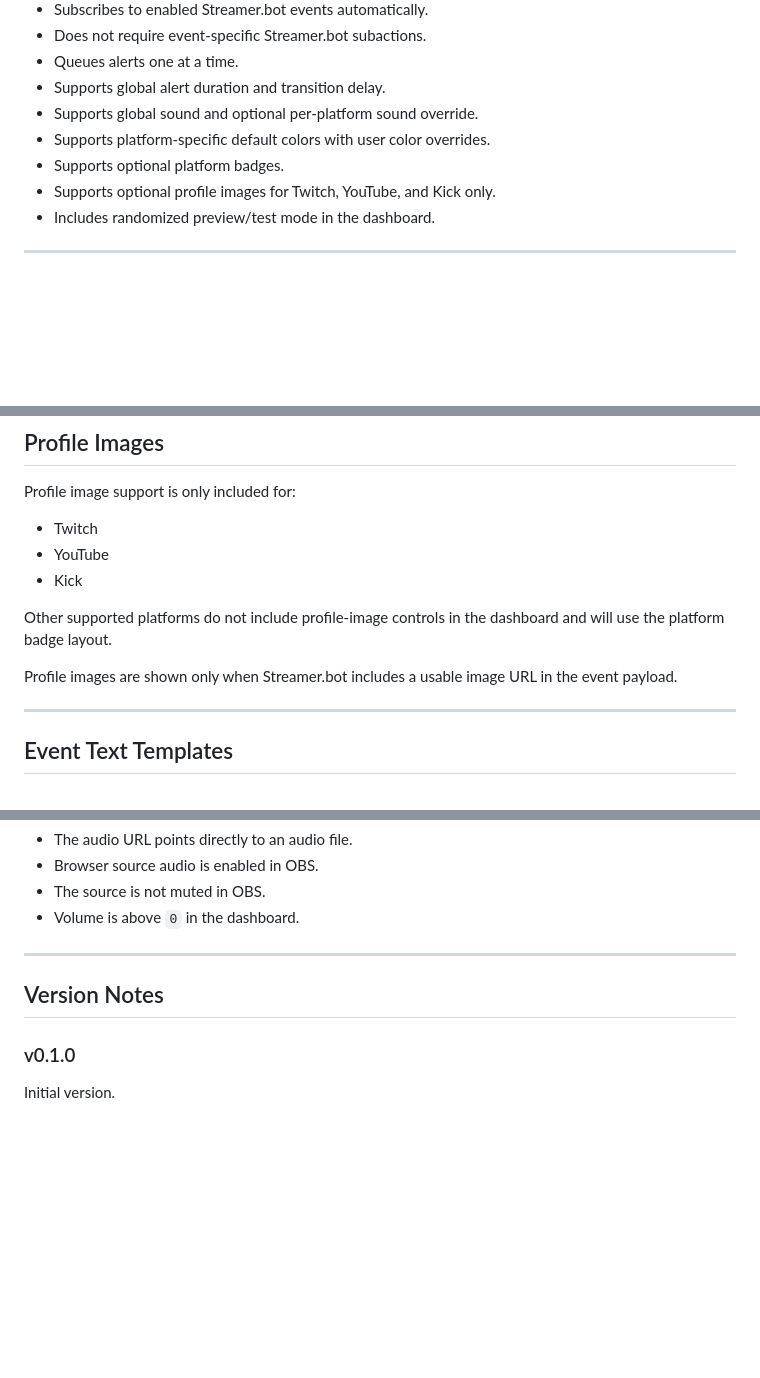
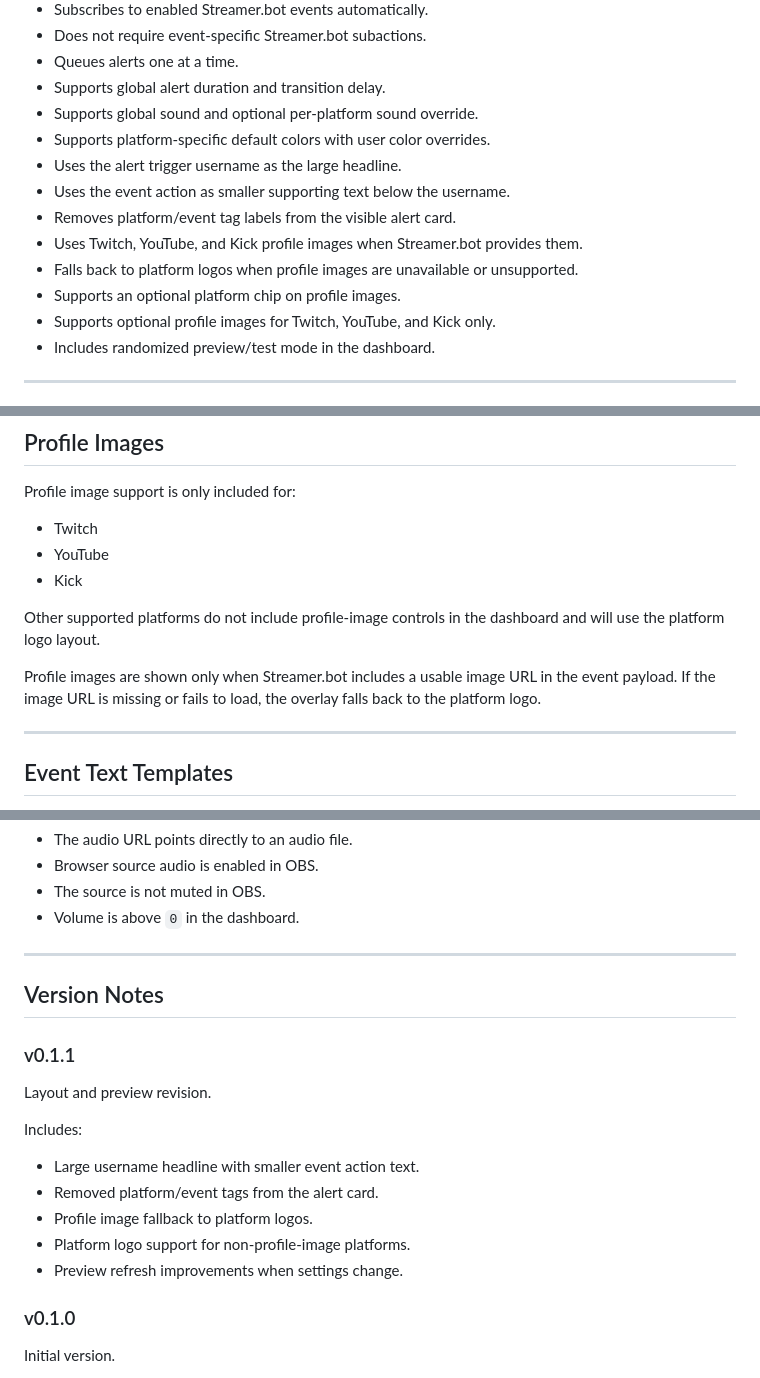
Before and after one commit to SlickPickleNick/multi-platform-alerts, a Markdown page: README.md, 3 parts joined by grey strips. Rendered like a GitHub page; blank space fills up the shorter version.

Commit message:
Bump version to v0.1.1 and update README
Updated version to v0.1.1 and revised layout details.

```diff
--- a/README.md
+++ b/README.md
@@ -30,7 +30,12 @@ multiplatform-alerts/
 - Supports global alert duration and transition delay.
 - Supports global sound and optional per-platform sound override.
 - Supports platform-specific default colors with user color overrides.
-- Supports optional platform badges.
+- Uses the alert trigger username as the large headline.
+- Uses the event action as smaller supporting text below the username.
+- Removes platform/event tag labels from the visible alert card.
+- Uses Twitch, YouTube, and Kick profile images when Streamer.bot provides them.
+- Falls back to platform logos when profile images are unavailable or unsupported.
+- Supports an optional platform chip on profile images.
 - Supports optional profile images for Twitch, YouTube, and Kick only.
 - Includes randomized preview/test mode in the dashboard.
 
@@ -232,9 +237,9 @@ Profile image support is only included for:
 - YouTube
 - Kick
 
-Other supported platforms do not include profile-image controls in the dashboard and will use the platform badge layout.
+Other supported platforms do not include profile-image controls in the dashboard and will use the platform logo layout.
 
-Profile images are shown only when Streamer.bot includes a usable image URL in the event payload.
+Profile images are shown only when Streamer.bot includes a usable image URL in the event payload. If the image URL is missing or fails to load, the overlay falls back to the platform logo.
 
 ---
 
@@ -319,6 +326,18 @@ Check:
 
 ## Version Notes
 
+### v0.1.1
+
+Layout and preview revision.
+
+Includes:
+
+- Large username headline with smaller event action text.
+- Removed platform/event tags from the alert card.
+- Profile image fallback to platform logos.
+- Platform logo support for non-profile-image platforms.
+- Preview refresh improvements when settings change.
+
 ### v0.1.0
 
 Initial version.
```
Also changed, not shown: other parts of README.md (+4 -2 lines).
